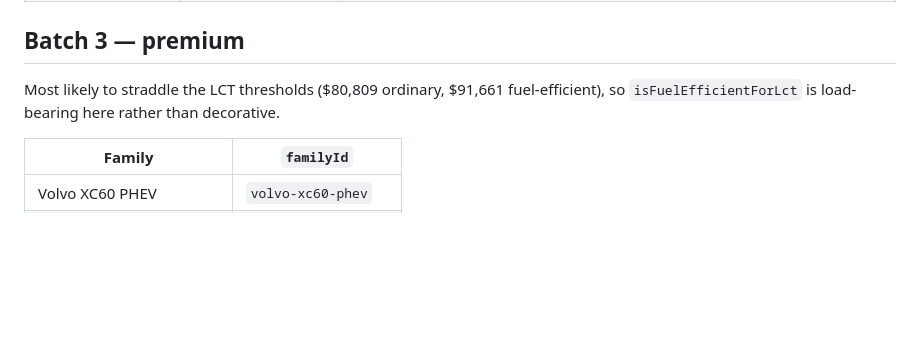
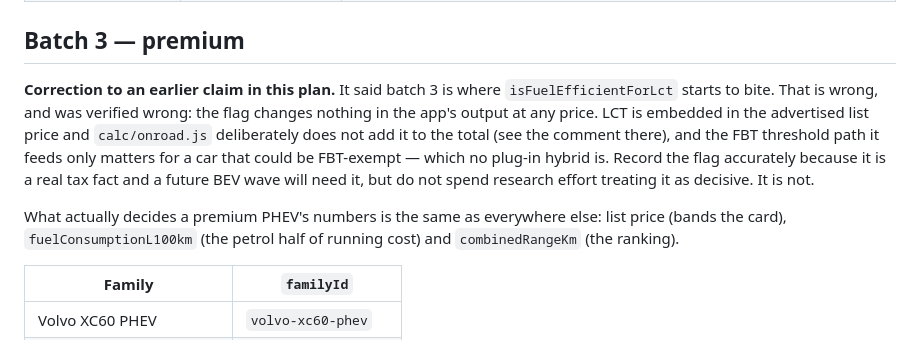
Before and after one commit to nigelfds/car-calc, a Markdown page: docs/phev-research-wave.md, the part around the change. Rendered like a GitHub page; blank space fills up the shorter version.

Commit message:
docs: correct the LCT claim, and harden the ADR label warning with batch 2's evidence
The wave plan told batch 3 that isFuelEfficientForLct becomes load-bearing at
premium prices. Verified wrong: the flag changes nothing in the app's output at
any price. LCT is embedded in the advertised list price and calc/onroad.js
deliberately keeps it out of the total, and the FBT threshold path it feeds
only matters for a car that could be exempt — which no plug-in hybrid is. Six
agents would have spent effort on a figure that decides nothing.

The ADR/VESR warning gains batch 2's numbers. Kia's 182 Wh/km label is 30.7%
from the figure its own battery and range imply and would have failed the
validator outright, and a measured 28 kWh/100km in EV mode shows real
consumption sits above the derived figure rather than below the label — the
label is a different quantity, not a conservative version of the right one.

Co-Authored-By: Claude Opus 5 <noreply@anthropic.com>
Claude-Session: https://claude.ai/code/session_01Vco6HaTosUCf84v74HKvdQ

```diff
--- a/docs/phev-research-wave.md
+++ b/docs/phev-research-wave.md
@@ -86,8 +86,17 @@ disclosed low-confidence figures.
 
 ## Batch 3 — premium
 
-Most likely to straddle the LCT thresholds ($80,809 ordinary, $91,661 fuel-efficient), so
-`isFuelEfficientForLct` is load-bearing here rather than decorative.
+**Correction to an earlier claim in this plan.** It said batch 3 is where `isFuelEfficientForLct`
+starts to bite. That is wrong, and was verified wrong: the flag changes nothing in the app's output
+at any price. LCT is embedded in the advertised list price and `calc/onroad.js` deliberately does
+not add it to the total (see the comment there), and the FBT threshold path it feeds only matters
+for a car that could be FBT-exempt — which no plug-in hybrid is. Record the flag accurately because
+it is a real tax fact and a future BEV wave will need it, but do not spend research effort treating
+it as decisive. It is not.
+
+What actually decides a premium PHEV's numbers is the same as everywhere else: list price (bands
+the card), `fuelConsumptionL100km` (the petrol half of running cost) and `combinedRangeKm` (the
+ranking).
 
 | Family | `familyId` |
 |---|---|
```
Also changed, not shown: docs/phev-research-brief.md (+5 -0 lines).
